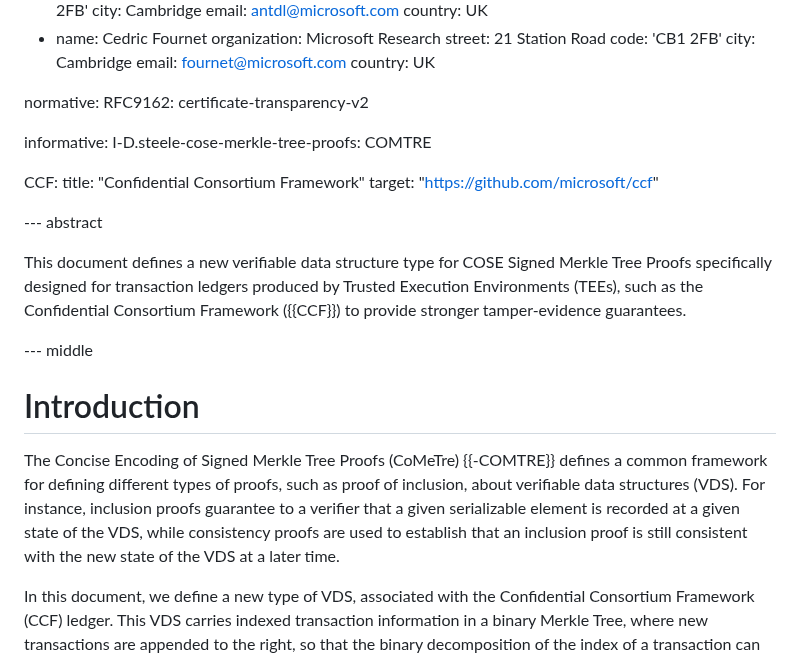
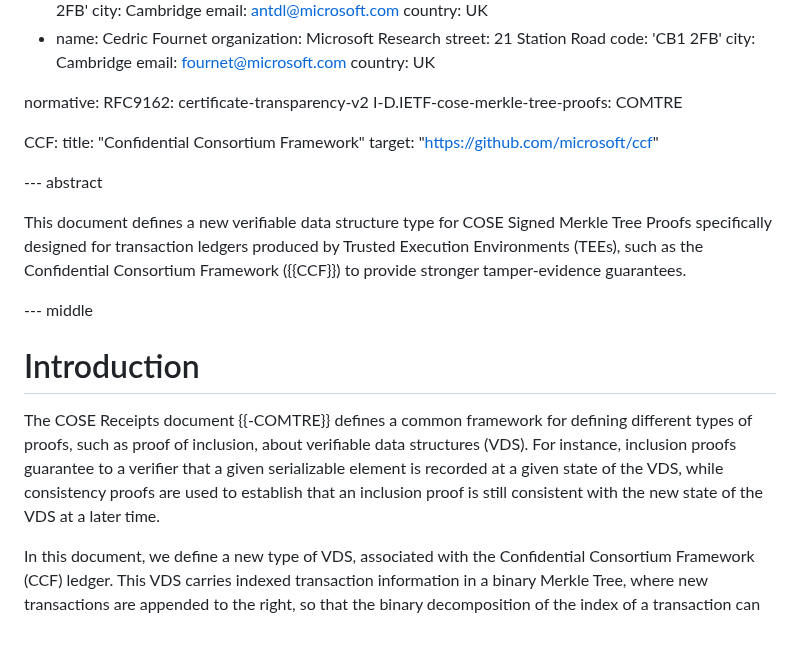
Before and after one commit to ietf-scitt/draft-birkholz-cose-cometre-ccf-profile, a Markdown page: draft-birkholz-cose-cometre-ccf-profile.md, the part around the change. GitHub-like rendering; blank space fills up the shorter version.

Commit message:
update COMTRE reference

```diff
--- a/draft-birkholz-cose-cometre-ccf-profile.md
+++ b/draft-birkholz-cose-cometre-ccf-profile.md
@@ -40,9 +40,7 @@ author:
 
 normative:
   RFC9162: certificate-transparency-v2
-
-informative:
-  I-D.steele-cose-merkle-tree-proofs: COMTRE
+  I-D.IETF-cose-merkle-tree-proofs: COMTRE
 
   CCF:
     title: "Confidential Consortium Framework"
@@ -56,7 +54,7 @@ This document defines a new verifiable data structure type for COSE Signed Merkl
 
 # Introduction
 
-The Concise Encoding of Signed Merkle Tree Proofs (CoMeTre) {{-COMTRE}} defines a common framework for defining different types of proofs, such as proof of inclusion, about verifiable data structures (VDS). For instance, inclusion proofs guarantee to a verifier that a given serializable element is recorded at a given state of the VDS, while consistency proofs are used to establish that an inclusion proof is still consistent with the new state of the VDS at a later time.
+The COSE Receipts document {{-COMTRE}} defines a common framework for defining different types of proofs, such as proof of inclusion, about verifiable data structures (VDS). For instance, inclusion proofs guarantee to a verifier that a given serializable element is recorded at a given state of the VDS, while consistency proofs are used to establish that an inclusion proof is still consistent with the new state of the VDS at a later time.
 
 In this document, we define a new type of VDS, associated with the Confidential Consortium Framework (CCF) ledger. This VDS carries indexed transaction information in a binary Merkle Tree, where new transactions are appended to the right, so that the binary decomposition of the index of a transaction can be interpreted as the position in the tree if 0 represents the left branch and 1 the right branch.
 Compared to {{-certificate-transparency-v2}}, the leaves of CCF trees carry additional internal information for the following purposes:
```
